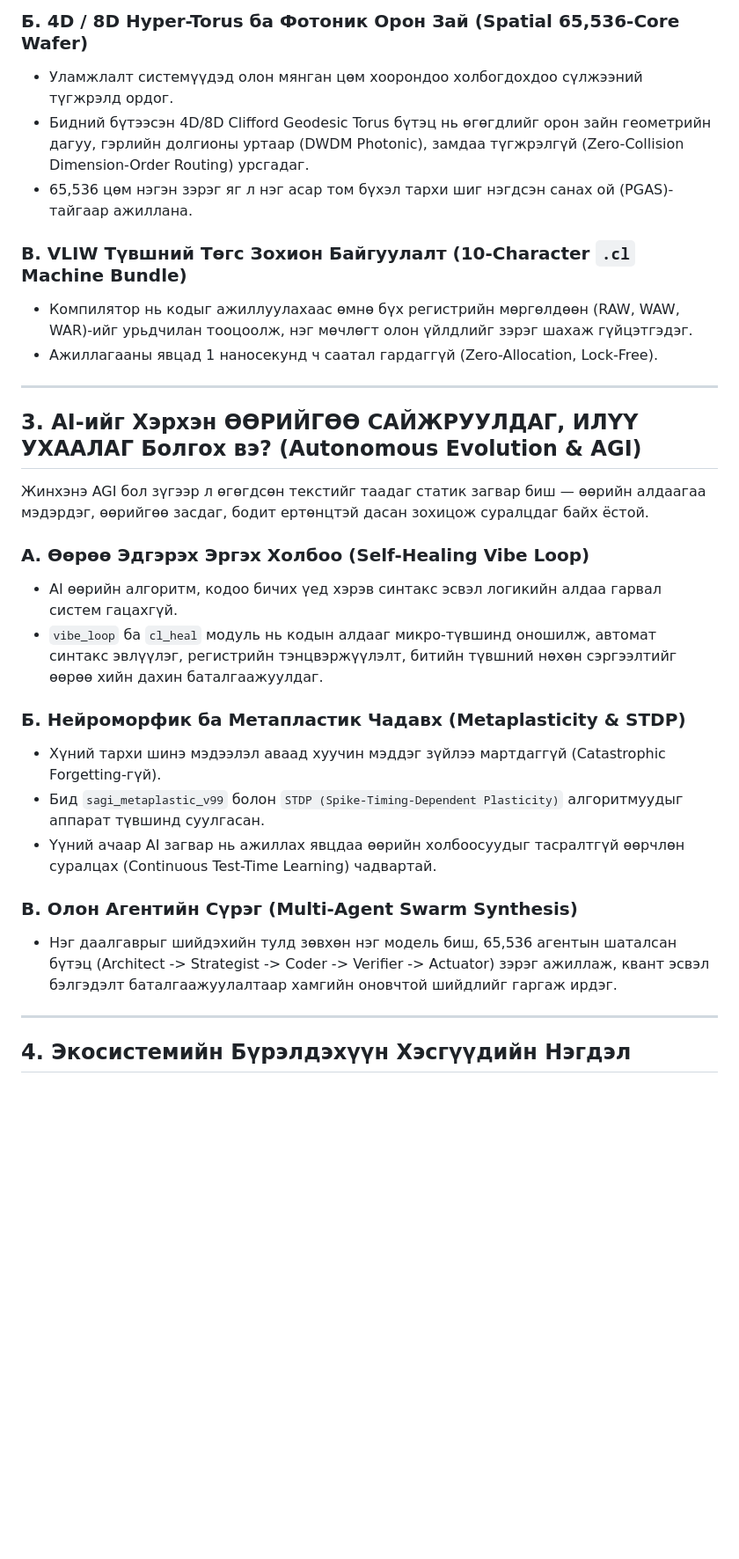
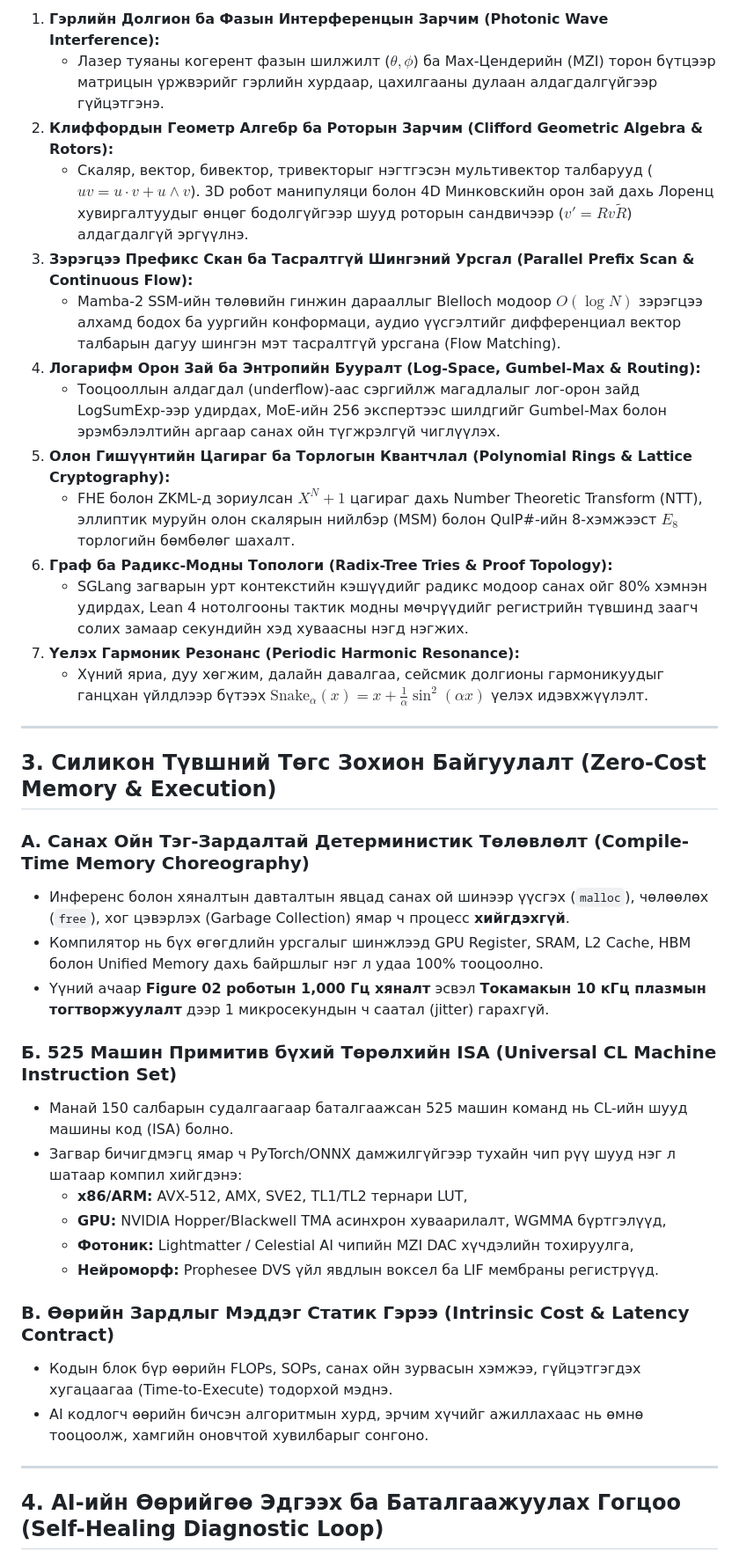
Before and after one commit to batkabatka362-cmyk/new-code-language, a Markdown page: goal.md, the part around one of its changes. Shown at 88% size. Drawn GitHub-style; blank space fills up the shorter version.

Commit message:
docs: formalize CL V2 Multi-Physics Core Principles and 7 Beyond-Addition Domains in goal.md and architecture spec

```diff
--- a/goal.md
+++ b/goal.md
@@ -31,32 +40,41 @@ AI-ийг ухаалаг ажиллуулах гэдэг нь илүү их ца
 
-### Б. 4D / 8D Hyper-Torus ба Фотоник Орон Зай (Spatial 65,536-Core Wafer)
-- Уламжлалт системүүдэд олон мянган цөм хоорондоо холбогдохдоо сүлжээний түгжрэлд ордог.
-- Бидний бүтээсэн 4D/8D Clifford Geodesic Torus бүтэц нь өгөгдлийг орон зайн геометрийн дагуу, гэрлийн долгионы уртаар (DWDM Photonic), замдаа түгжрэлгүй (Zero-Collision Dimension-Order Routing) урсгадаг.
-- 65,536 цөм нэгэн зэрэг яг л нэг асар том бүхэл тархи шиг нэгдсэн санах ой (PGAS)-тайгаар ажиллана.
-
-### В. VLIW Түвшний Төгс Зохион Байгуулалт (10-Character `.cl` Machine Bundle)
-- Компилятор нь кодыг ажиллуулахаас өмнө бүх регистрийн мөргөлдөөн (RAW, WAW, WAR)-ийг урьдчилан тооцоолж, нэг мөчлөгт олон үйлдлийг зэрэг шахаж гүйцэтгэдэг.
-- Ажиллагааны явцад 1 наносекунд ч саатал гардаггүй (Zero-Allocation, Lock-Free).
+1. **Гэрлийн Долгион ба Фазын Интерференцын Зарчим (Photonic Wave Interference):**
+   - Лазер туяаны когерент фазын шилжилт ($\theta, \phi$) ба Мах-Цендерийн (MZI) торон бүтцээр матрицын үржвэрийг гэрлийн хурдаар, цахилгааны дулаан алдагдалгүйгээр гүйцэтгэнэ.
+2. **Клиффордын Геометр Алгебр ба Роторын Зарчим (Clifford Geometric Algebra & Rotors):**
+   - Скаляр, вектор, бивектор, тривекторыг нэгтгэсэн мультивектор талбарууд ($uv = u \cdot v + u \wedge v$). 3D робот манипуляци болон 4D Минковскийн орон зай дахь Лоренц хувиргалтуудыг өнцөг бодолгүйгээр шууд роторын сандвичээр ($v' = R v \tilde{R}$) алдагдалгүй эргүүлнэ.
+3. **Зэрэгцээ Префикс Скан ба Тасралтгүй Шингэний Урсгал (Parallel Prefix Scan & Continuous Flow):**
+   - Mamba-2 SSM-ийн төлөвийн гинжин дарааллыг Blelloch модоор $O(\log N)$ зэрэгцээ алхамд бодох ба уургийн конформаци, аудио үүсгэлтийг дифференциал вектор талбарын дагуу шингэн мэт тасралтгүй урсгана (Flow Matching).
+4. **Логарифм Орон Зай ба Энтропийн Бууралт (Log-Space, Gumbel-Max & Routing):**
+   - Тооцооллын алдагдал (underflow)-аас сэргийлж магадлалыг лог-орон зайд LogSumExp-ээр удирдах, MoE-ийн 256 экспертээс шилдгийг Gumbel-Max болон эрэмбэлэлтийн аргаар санах ойн түгжрэлгүй чиглүүлэх.
+5. **Олон Гишүүнтийн Цагираг ба Торлогын Квантчлал (Polynomial Rings & Lattice Cryptography):**
+   - FHE болон ZKML-д зориулсан $X^N + 1$ цагираг дахь Number Theoretic Transform (NTT), эллиптик муруйн олон скалярын нийлбэр (MSM) болон QuIP#-ийн 8-хэмжээст $E_8$ торлогийн бөмбөлөг шахалт.
+6. **Граф ба Радикс-Модны Топологи (Radix-Tree Tries & Proof Topology):**
+   - SGLang загварын урт контекстийн кэшүүдийг радикс модоор санах ойг 80% хэмнэн удирдах, Lean 4 нотолгооны тактик модны мөчрүүдийг регистрийн түвшинд заагч солих замаар секундийн хэд хуваасны нэгд нэгжих.
+7. **Үелэх Гармоник Резонанс (Periodic Harmonic Resonance):**
+   - Хүний яриа, дуу хөгжим, далайн давалгаа, сейсмик долгионы гармоникуудыг ганцхан үйлдлээр бүтээх $\text{Snake}_\alpha(x) = x + \frac{1}{\alpha}\sin^2(\alpha x)$ үелэх идэвхжүүлэлт.
 
 ---
 
-## 3. AI-ийг Хэрхэн ӨӨРИЙГӨӨ САЙЖРУУЛДАГ, ИЛҮҮ УХААЛАГ Болгох вэ? (Autonomous Evolution & AGI)
+## 3. Силикон Түвшний Төгс Зохион Байгуулалт (Zero-Cost Memory & Execution)
 
-Жинхэнэ AGI бол зүгээр л өгөгдсөн текстийг таадаг статик загвар биш — өөрийн алдаагаа мэдэрдэг, өөрийгөө засдаг, бодит ертөнцтэй дасан зохицож суралцдаг байх ёстой.
+### А. Санах Ойн Тэг-Зардалтай Детерминистик Төлөвлөлт (Compile-Time Memory Choreography)
+- Инференс болон хяналтын давталтын явцад санах ой шинээр үүсгэх (`malloc`), чөлөөлөх (`free`), хог цэвэрлэх (Garbage Collection) ямар ч процесс **хийгдэхгүй**.
+- Компилятор нь бүх өгөгдлийн урсгалыг шинжлээд GPU Register, SRAM, L2 Cache, HBM болон Unified Memory дахь байршлыг нэг л удаа 100% тооцоолно.
+- Үүний ачаар **Figure 02 роботын 1,000 Гц хяналт** эсвэл **Токамакын 10 кГц плазмын тогтворжуулалт** дээр 1 микросекундын ч саатал (jitter) гарахгүй.
 
-### А. Өөрөө Эдгэрэх Эргэх Холбоо (Self-Healing Vibe Loop)
-- AI өөрийн алгоритм, кодоо бичих үед хэрэв синтакс эсвэл логикийн алдаа гарвал систем гацахгүй.
-- `vibe_loop` ба `cl_heal` модуль нь кодын алдааг микро-түвшинд оношилж, автомат синтакс эвлүүлэг, регистрийн тэнцвэржүүлэлт, битийн түвшний нөхөн сэргээлтийг өөрөө хийн дахин баталгаажуулдаг.
+### Б. 525 Машин Примитив бүхий Төрөлхийн ISA (Universal CL Machine Instruction Set)
+- Манай 150 салбарын судалгаагаар баталгаажсан 525 машин команд нь CL-ийн шууд машины код (ISA) болно.
+- Загвар бичигдмэгц ямар ч PyTorch/ONNX дамжилгүйгээр тухайн чип рүү шууд нэг л шатаар компил хийгдэнэ:
+  - **x86/ARM:** AVX-512, AMX, SVE2, TL1/TL2 тернари LUT,
+  - **GPU:** NVIDIA Hopper/Blackwell TMA асинхрон хуваарилалт, WGMMA бүртгэлүүд,
+  - **Фотоник:** Lightmatter / Celestial AI чипийн MZI DAC хүчдэлийн тохируулга,
+  - **Нейроморф:** Prophesee DVS үйл явдлын воксел ба LIF мембраны регистрүүд.
 
-### Б. Нейроморфик ба Метапластик Чадавх (Metaplasticity & STDP)
-- Хүний тархи шинэ мэдээлэл аваад хуучин мэддэг зүйлээ мартдаггүй (Catastrophic Forgetting-гүй).
-- Бид `sagi_metaplastic_v99` болон `STDP (Spike-Timing-Dependent Plasticity)` алгоритмуудыг аппарат түвшинд суулгасан.
-- Үүний ачаар AI загвар нь ажиллах явцдаа өөрийн холбоосуудыг тасралтгүй өөрчлөн суралцах (Continuous Test-Time Learning) чадвартай.
-
-### В. Олон Агентийн Сүрэг (Multi-Agent Swarm Synthesis)
-- Нэг даалгаврыг шийдэхийн тулд зөвхөн нэг модель биш, 65,536 агентын шаталсан бүтэц (Architect -> Strategist -> Coder -> Verifier -> Actuator) зэрэг ажиллаж, квант эсвэл бэлгэдэлт баталгаажуулалтаар хамгийн оновчтой шийдлийг гаргаж ирдэг.
+### В. Өөрийн Зардлыг Мэддэг Статик Гэрээ (Intrinsic Cost & Latency Contract)
+- Кодын блок бүр өөрийн FLOPs, SOPs, санах ойн зурвасын хэмжээ, гүйцэтгэгдэх хугацаагаа (Time-to-Execute) тодорхой мэднэ.
+- AI кодлогч өөрийн бичсэн алгоритмын хурд, эрчим хүчийг ажиллахаас нь өмнө тооцоолж, хамгийн оновчтой хувилбарыг сонгоно.
 
 ---
 
-## 4. Экосистемийн Бүрэлдэхүүн Хэсгүүдийн Нэгдэл
+## 4. AI-ийн Өөрийгөө Эдгээх ба Баталгаажуулах Гогцоо (Self-Healing Diagnostic Loop)
 
```
Also changed, not shown: other parts of goal.md (+40 -25 lines), docs/CL_V2_MULTI_PHYSICS_CORE_SPECIFICATION.md (added, +204 -0 lines).
